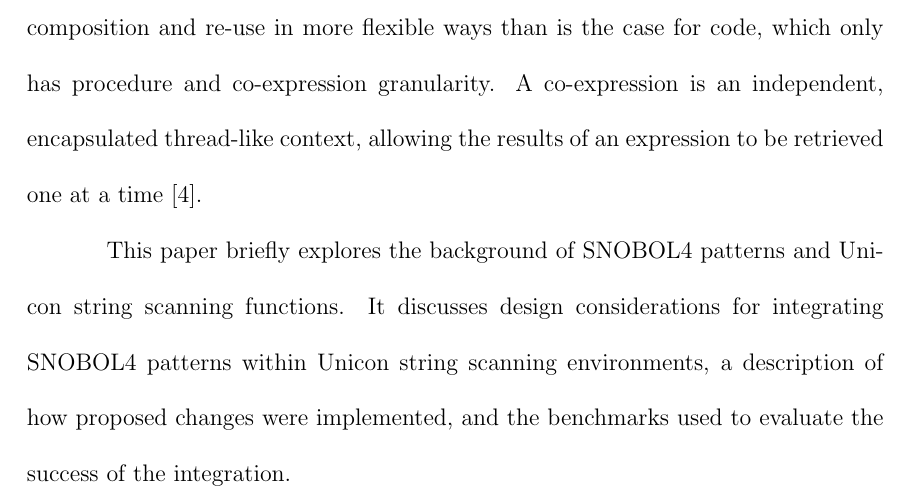
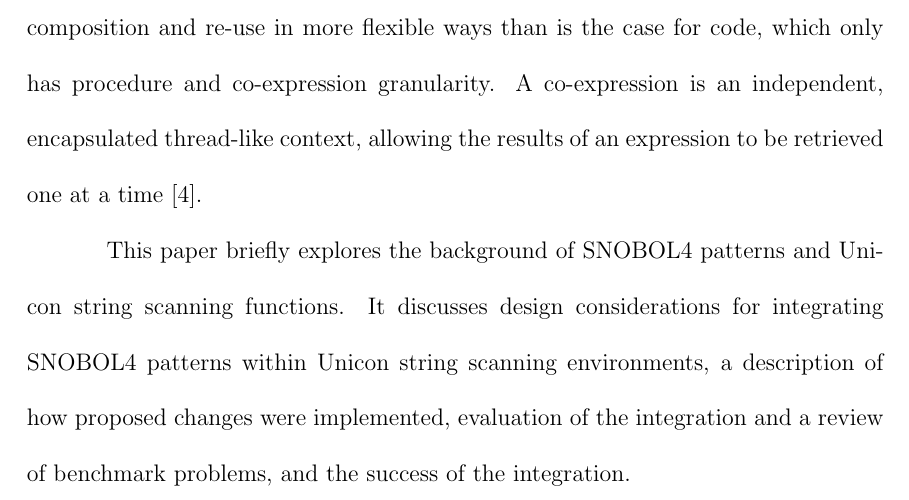
Before and after one commit to johngoettsche/Thesis, a LaTeX document (patterns.tex): part of page 11 of 75, cut so that both start at the same text. Compiled offline with pdfLaTeX.

Commit message:
update 6/29/2015

```diff
--- a/patterns.tex
+++ b/patterns.tex
@@ -183,7 +183,7 @@ Icon is a successor to SNOBOL4, which expanded upon the goal directed evaluation
 
 While SNOBOL patterns are instances of a structured data type that are used deductively to test whether the pattern exists within a subject string, a string scanning environment uses a set of functions to inductively analyze or extract data from the subject string.  Patterns are pre-defined and applied later, while string scanning is performed as string scanning functions are executed.  Patterns allow composition and re-use in more flexible ways than is the case for code, which only has procedure and co-expression granularity.  A co-expression is an independent, encapsulated thread-like context, allowing the results of an expression to be retrieved one at a time\cite{JefferyUnicon}.
 
-This paper briefly explores the background of SNOBOL4 patterns and Unicon string scanning functions.  It discusses design considerations for integrating SNOBOL4 patterns within Unicon string scanning environments, a description of how proposed changes were implemented, and the benchmarks used to evaluate the success of the integration.
+This paper briefly explores the background of SNOBOL4 patterns and Unicon string scanning functions.  It discusses design considerations for integrating SNOBOL4 patterns within Unicon string scanning environments, a description of how proposed changes were implemented, evaluation of the integration and a review of benchmark problems, and the success of the integration.
 
 \pagebreak
 \textbf{\section{Background}}
```
